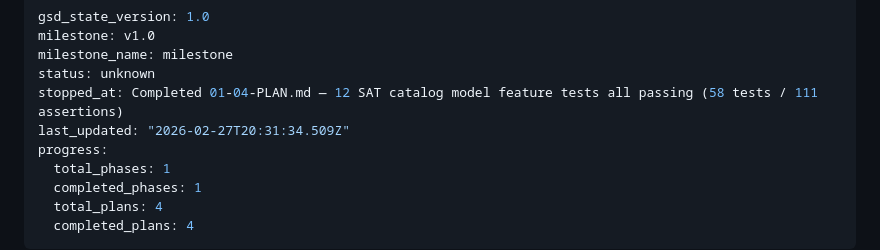
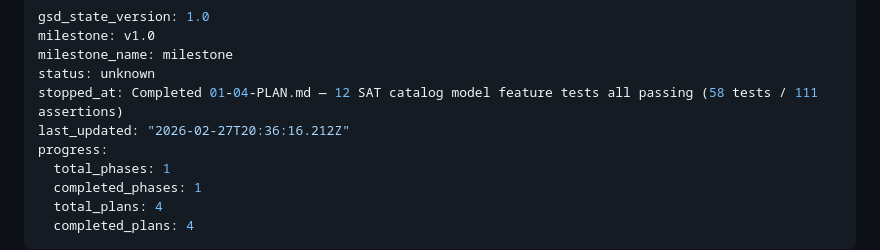
Before and after one commit to aarongmx/FacturacionLoop, a Markdown page: .planning/STATE.md, the part around the change. Rendered like a GitHub page.

```diff
--- a/.planning/STATE.md
+++ b/.planning/STATE.md
@@ -4,7 +4,7 @@ milestone: v1.0
 milestone_name: milestone
 status: unknown
 stopped_at: Completed 01-04-PLAN.md — 12 SAT catalog model feature tests all passing (58 tests / 111 assertions)
-last_updated: "2026-02-27T20:31:34.509Z"
+last_updated: "2026-02-27T20:36:16.212Z"
 progress:
   total_phases: 1
   completed_phases: 1
```
Also changed, not shown: 1 other file.
